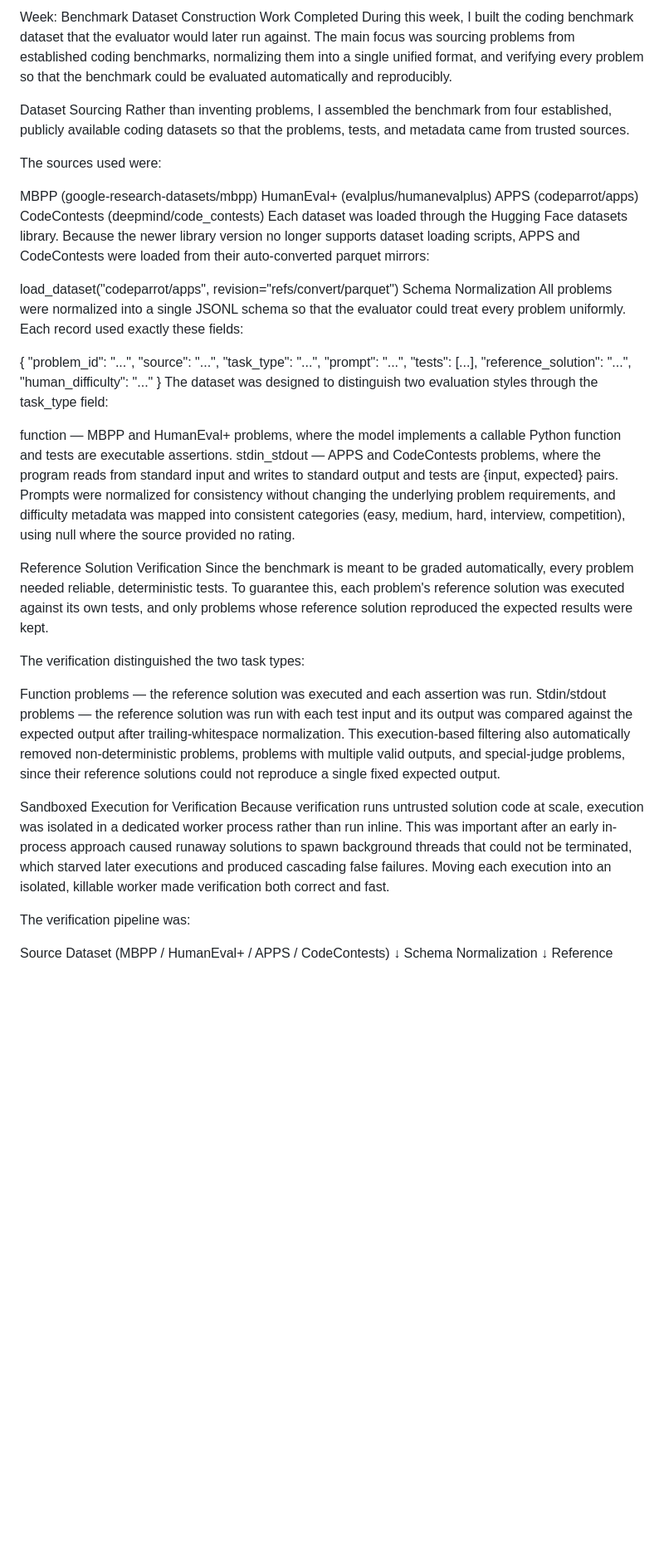
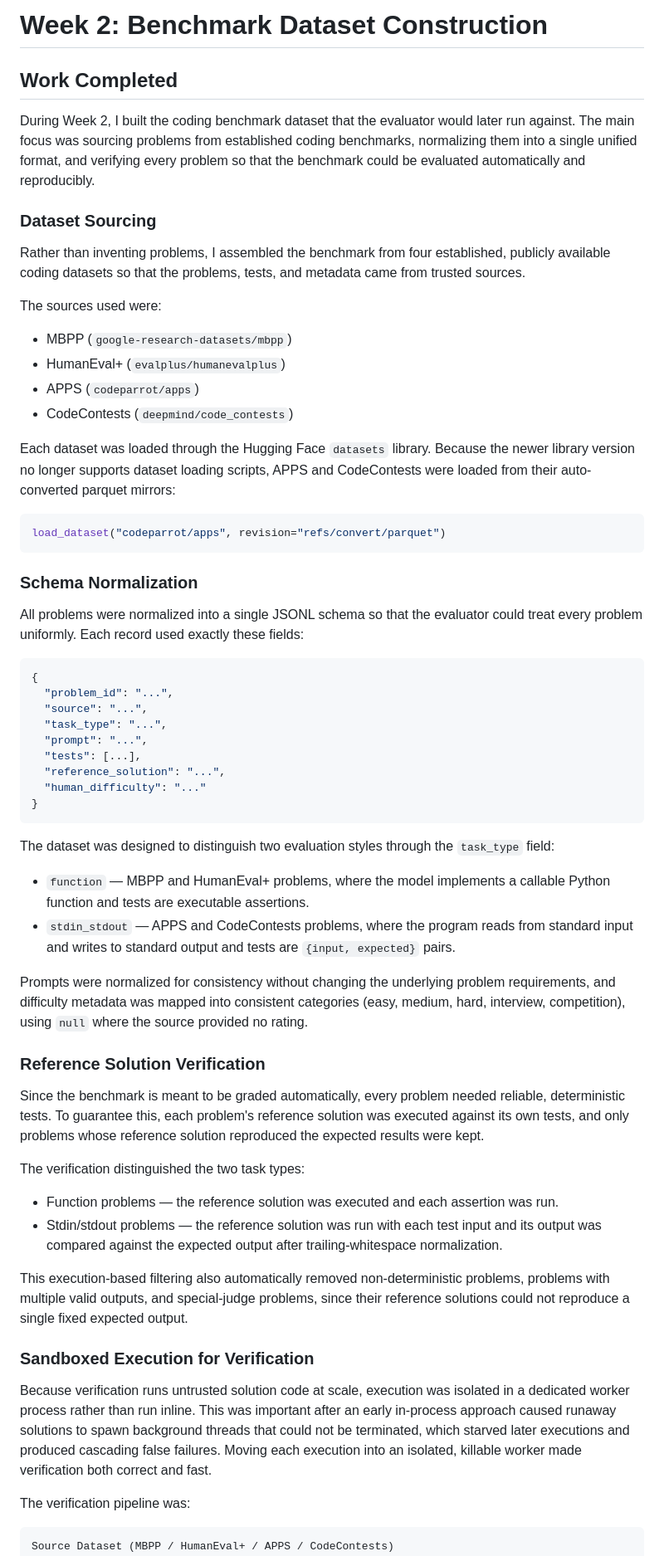
Before and after one commit to prateek071011/UCS-503P, a Markdown page: Journals/Krishna_1024030733/w3_dataset_development.md, the part around one of its changes. Shown at 83% size. Rendered like a GitHub page; blank space fills up the shorter version.

````diff
--- a/Journals/Krishna_1024030733/w3_dataset_development.md
+++ b/Journals/Krishna_1024030733/w3_dataset_development.md
@@ -1,22 +1,31 @@
-Week: Benchmark Dataset Construction
-Work Completed
-During this week, I built the coding benchmark dataset that the evaluator would later run against. The main focus was sourcing problems from established coding benchmarks, normalizing them into a single unified format, and verifying every problem so that the benchmark could be evaluated automatically and reproducibly.
+# Week 2: Benchmark Dataset Construction
 
-Dataset Sourcing
+## Work Completed
+
+During Week 2, I built the coding benchmark dataset that the evaluator would later run against. The main focus was sourcing problems from established coding benchmarks, normalizing them into a single unified format, and verifying every problem so that the benchmark could be evaluated automatically and reproducibly.
+
+### Dataset Sourcing
+
 Rather than inventing problems, I assembled the benchmark from four established, publicly available coding datasets so that the problems, tests, and metadata came from trusted sources.
 
 The sources used were:
 
-MBPP (google-research-datasets/mbpp)
-HumanEval+ (evalplus/humanevalplus)
-APPS (codeparrot/apps)
-CodeContests (deepmind/code_contests)
-Each dataset was loaded through the Hugging Face datasets library. Because the newer library version no longer supports dataset loading scripts, APPS and CodeContests were loaded from their auto-converted parquet mirrors:
+* MBPP (`google-research-datasets/mbpp`)
+* HumanEval+ (`evalplus/humanevalplus`)
+* APPS (`codeparrot/apps`)
+* CodeContests (`deepmind/code_contests`)
 
+Each dataset was loaded through the Hugging Face `datasets` library. Because the newer library version no longer supports dataset loading scripts, APPS and CodeContests were loaded from their auto-converted parquet mirrors:
+
+```python
 load_dataset("codeparrot/apps", revision="refs/convert/parquet")
-Schema Normalization
+```
+
+### Schema Normalization
+
 All problems were normalized into a single JSONL schema so that the evaluator could treat every problem uniformly. Each record used exactly these fields:
 
+```json
 {
   "problem_id": "...",
   "source": "...",
@@ -26,26 +35,33 @@ All problems were normalized into a single JSONL schema so that the evaluator co
   "reference_solution": "...",
   "human_difficulty": "..."
 }
-The dataset was designed to distinguish two evaluation styles through the task_type field:
+```
 
-function — MBPP and HumanEval+ problems, where the model implements a callable Python function and tests are executable assertions.
-stdin_stdout — APPS and CodeContests problems, where the program reads from standard input and writes to standard output and tests are {input, expected} pairs.
-Prompts were normalized for consistency without changing the underlying problem requirements, and difficulty metadata was mapped into consistent categories (easy, medium, hard, interview, competition), using null where the source provided no rating.
+The dataset was designed to distinguish two evaluation styles through the `task_type` field:
 
-Reference Solution Verification
+* `function` — MBPP and HumanEval+ problems, where the model implements a callable Python function and tests are executable assertions.
+* `stdin_stdout` — APPS and CodeContests problems, where the program reads from standard input and writes to standard output and tests are `{input, expected}` pairs.
+
+Prompts were normalized for consistency without changing the underlying problem requirements, and difficulty metadata was mapped into consistent categories (easy, medium, hard, interview, competition), using `null` where the source provided no rating.
+
+### Reference Solution Verification
+
 Since the benchmark is meant to be graded automatically, every problem needed reliable, deterministic tests. To guarantee this, each problem's reference solution was executed against its own tests, and only problems whose reference solution reproduced the expected results were kept.
 
 The verification distinguished the two task types:
 
-Function problems — the reference solution was executed and each assertion was run.
-Stdin/stdout problems — the reference solution was run with each test input and its output was compared against the expected output after trailing-whitespace normalization.
+* Function problems — the reference solution was executed and each assertion was run.
+* Stdin/stdout problems — the reference solution was run with each test input and its output was compared against the expected output after trailing-whitespace normalization.
+
 This execution-based filtering also automatically removed non-deterministic problems, problems with multiple valid outputs, and special-judge problems, since their reference solutions could not reproduce a single fixed expected output.
 
-Sandboxed Execution for Verification
+### Sandboxed Execution for Verification
+
 Because verification runs untrusted solution code at scale, execution was isolated in a dedicated worker process rather than run inline. This was important after an early in-process approach caused runaway solutions to spawn background threads that could not be terminated, which starved later executions and produced cascading false failures. Moving each execution into an isolated, killable worker made verification both correct and fast.
 
 The verification pipeline was:
 
+```text
 Source Dataset (MBPP / HumanEval+ / APPS / CodeContests)
        ↓
 Schema Normalization
````
Also changed, not shown: other parts of Journals/Krishna_1024030733/w3_dataset_development.md (+30 -21 lines).
